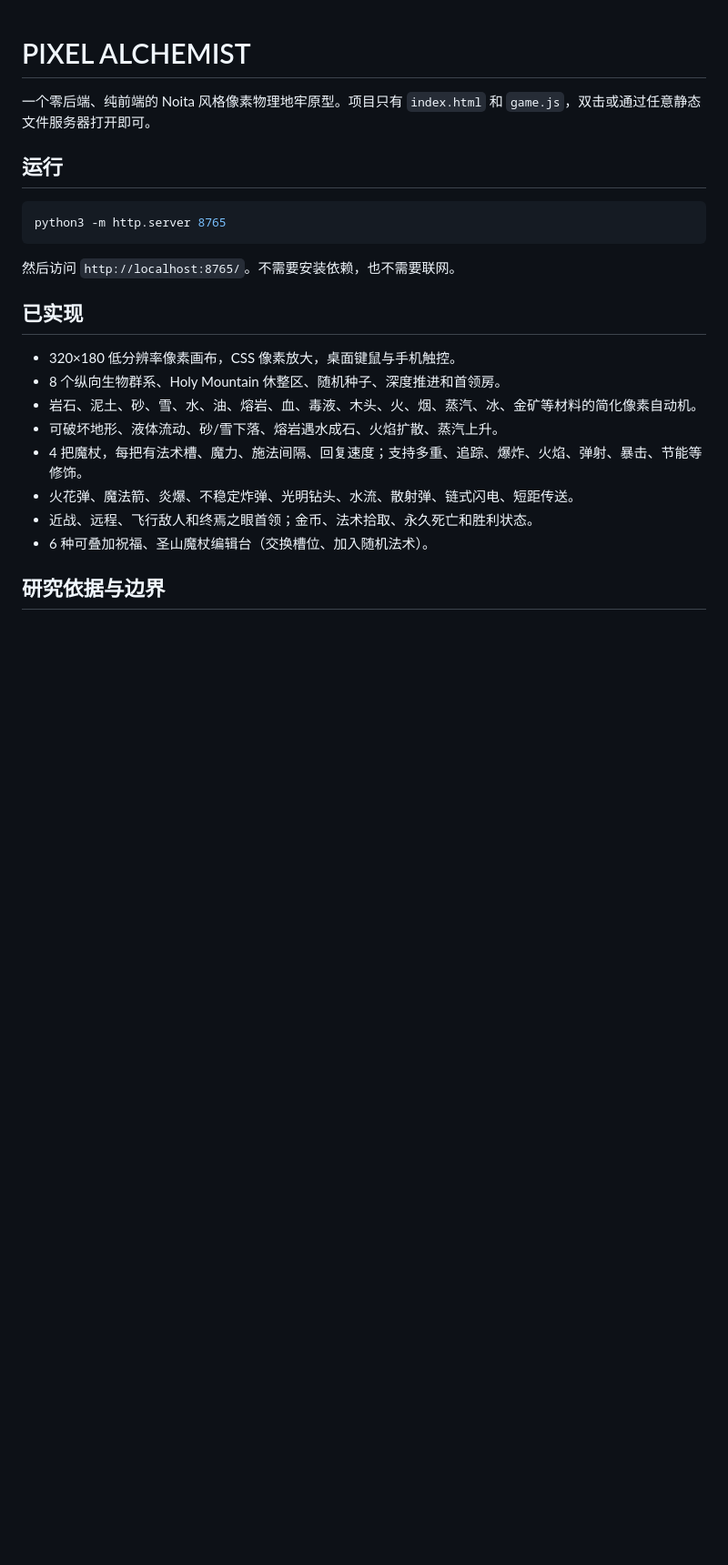
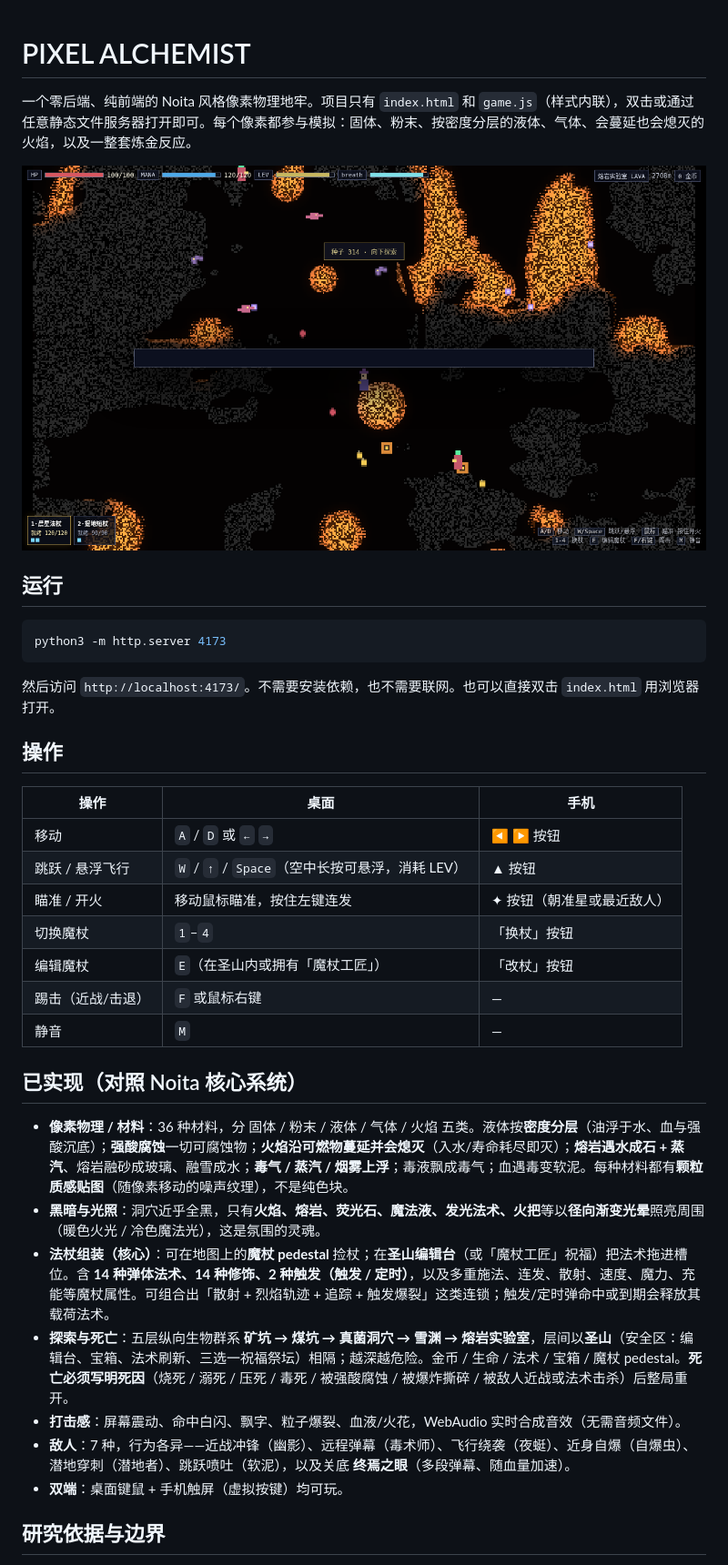
Before and after one commit to JerryLiu369/noita-benchmark, a Markdown page: README.md, the part around one of its changes. Shown at 91% size. Rendered like a GitHub page; pictures changed too: docs/shot_hero.png (added); blank space fills up the shorter version.

````diff
--- a/README.md
+++ b/README.md
@@ -1,25 +1,38 @@
 # PIXEL ALCHEMIST
 
-一个零后端、纯前端的 Noita 风格像素物理地牢原型。项目只有 `index.html` 和 `game.js`，双击或通过任意静态文件服务器打开即可。
+一个零后端、纯前端的 Noita 风格像素物理地牢。项目只有 `index.html` 和 `game.js`（样式内联），双击或通过任意静态文件服务器打开即可。每个像素都参与模拟：固体、粉末、按密度分层的液体、气体、会蔓延也会熄灭的火焰，以及一整套炼金反应。
+
+![hero](docs/shot_hero.png)
 
 ## 运行
 
 ```bash
-python3 -m http.server 8765
+python3 -m http.server 4173
 ```
 
-然后访问 `http://localhost:8765/`。不需要安装依赖，也不需要联网。
+然后访问 `http://localhost:4173/`。不需要安装依赖，也不需要联网。也可以直接双击 `index.html` 用浏览器打开。
 
-## 已实现
+## 操作
 
-- 320×180 低分辨率像素画布，CSS 像素放大，桌面键鼠与手机触控。
-- 8 个纵向生物群系、Holy Mountain 休整区、随机种子、深度推进和首领房。
-- 岩石、泥土、砂、雪、水、油、熔岩、血、毒液、木头、火、烟、蒸汽、冰、金矿等材料的简化像素自动机。
-- 可破坏地形、液体流动、砂/雪下落、熔岩遇水成石、火焰扩散、蒸汽上升。
-- 4 把魔杖，每把有法术槽、魔力、施法间隔、回复速度；支持多重、追踪、爆炸、火焰、弹射、暴击、节能等修饰。
-- 火花弹、魔法箭、炎爆、不稳定炸弹、光明钻头、水流、散射弹、链式闪电、短距传送。
-- 近战、远程、飞行敌人和终焉之眼首领；金币、法术拾取、永久死亡和胜利状态。
-- 6 种可叠加祝福、圣山魔杖编辑台（交换槽位、加入随机法术）。
+| 操作 | 桌面 | 手机 |
+|---|---|---|
+| 移动 | `A` / `D` 或 `←` `→` | ◀ ▶ 按钮 |
+| 跳跃 / 悬浮飞行 | `W` / `↑` / `Space`（空中长按可悬浮，消耗 LEV） | ▲ 按钮 |
+| 瞄准 / 开火 | 移动鼠标瞄准，按住左键连发 | ✦ 按钮（朝准星或最近敌人） |
+| 切换魔杖 | `1`–`4` | 「换杖」按钮 |
+| 编辑魔杖 | `E`（在圣山内或拥有「魔杖工匠」） | 「改杖」按钮 |
+| 踢击（近战/击退） | `F` 或鼠标右键 | — |
+| 静音 | `M` | — |
+
+## 已实现（对照 Noita 核心系统）
+
+- **像素物理 / 材料**：36 种材料，分 固体 / 粉末 / 液体 / 气体 / 火焰 五类。液体按**密度分层**（油浮于水、血与强酸沉底）；**强酸腐蚀**一切可腐蚀物；**火焰沿可燃物蔓延并会熄灭**（入水/寿命耗尽即灭）；**熔岩遇水成石 + 蒸汽**、熔岩融砂成玻璃、融雪成水；**毒气 / 蒸汽 / 烟雾上浮**；毒液飘成毒气；血遇毒变软泥。每种材料都有**颗粒质感贴图**（随像素移动的噪声纹理），不是纯色块。
+- **黑暗与光照**：洞穴近乎全黑，只有**火焰、熔岩、荧光石、魔法液、发光法术、火把**等以**径向渐变光晕**照亮周围（暖色火光 / 冷色魔法光），这是氛围的灵魂。
+- **法杖组装（核心）**：可在地图上的**魔杖 pedestal** 捡杖；在**圣山编辑台**（或「魔杖工匠」祝福）把法术拖进槽位。含 **14 种弹体法术、14 种修饰、2 种触发（触发 / 定时）**，以及多重施法、连发、散射、速度、魔力、充能等魔杖属性。可组合出「散射 + 烈焰轨迹 + 追踪 + 触发爆裂」这类连锁；触发/定时弹命中或到期会释放其载荷法术。
+- **探索与死亡**：五层纵向生物群系 **矿坑 → 煤坑 → 真菌洞穴 → 雪渊 → 熔岩实验室**，层间以**圣山**（安全区：编辑台、宝箱、法术刷新、三选一祝福祭坛）相隔；越深越危险。金币 / 生命 / 法术 / 宝箱 / 魔杖 pedestal。**死亡必须写明死因**（烧死 / 溺死 / 压死 / 毒死 / 被强酸腐蚀 / 被爆炸撕碎 / 被敌人近战或法术击杀）后整局重开。
+- **打击感**：屏幕震动、命中白闪、飘字、粒子爆裂、血液/火花，WebAudio 实时合成音效（无需音频文件）。
+- **敌人**：7 种，行为各异——近战冲锋（幽影）、远程弹幕（毒术师）、飞行绕袭（夜蜓）、近身自爆（自爆虫）、潜地穿刺（潜地者）、跳跃喷吐（软泥），以及关底 **终焉之眼**（多段弹幕、随血量加速）。
+- **双端**：桌面键鼠 + 手机触屏（虚拟按键）均可玩。
 
 ## 研究依据与边界
 
````
Also changed, not shown: other parts of README.md (+10 -1 lines), DONE.md (added, +61 -0 lines), docs/shot_combat.png (added), docs/shot_lava_biome.png (added), docs/shot_mines.png (added), docs/shot_snowy.png (added), docs/shot_wand_editor.png (added), 2 other files.
